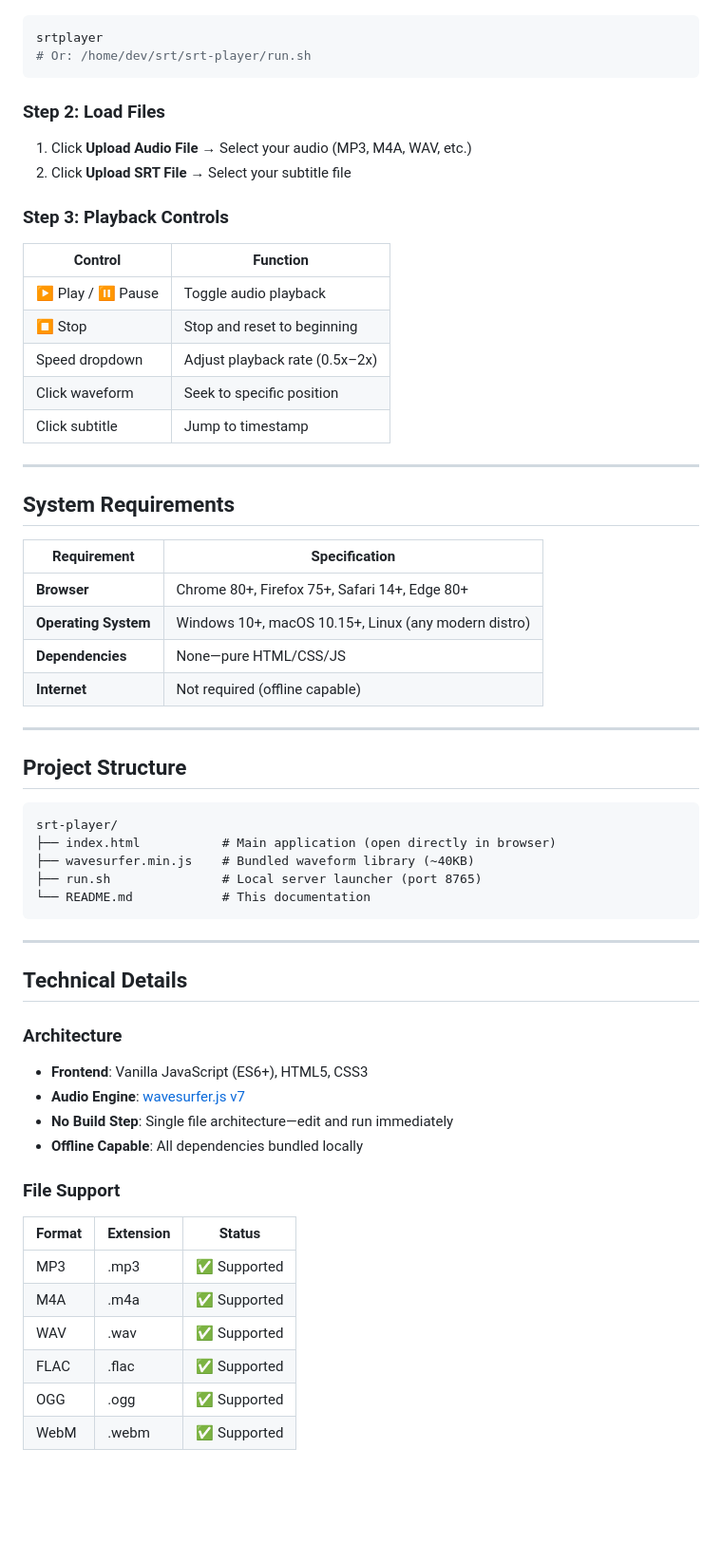
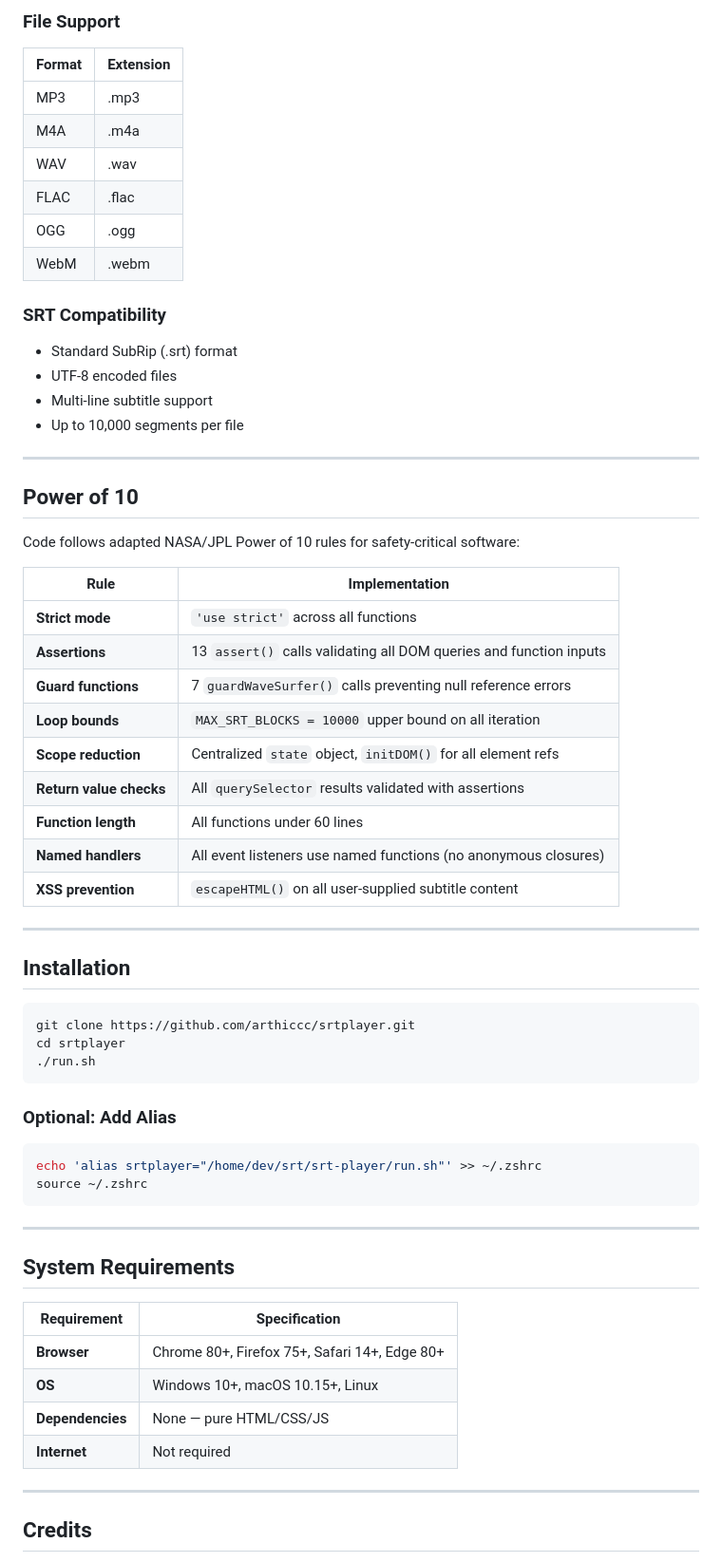
Before and after one commit to arthiccc/srtplayer, a Markdown page: README.md, the part around one of its changes. Shown at 95% size. Rendered like a GitHub page; blank space fills up the shorter version.

Commit message:
docs: rewrite README — Power of 10, terminal aesthetic, updated structure

````diff
--- a/README.md
+++ b/README.md
@@ -67,23 +91,55 @@ Simply open `index.html` directly in your browser—no server needed.
+### File Support
+
+| Format | Extension |
+|--------|-----------|
+| MP3 | .mp3 |
+| M4A | .m4a |
+| WAV | .wav |
+| FLAC | .flac |
+| OGG | .ogg |
+| WebM | .webm |
+
+### SRT Compatibility
+
+- Standard SubRip (.srt) format
+- UTF-8 encoded files
+- Multi-line subtitle support
+- Up to 10,000 segments per file
+
+---
+
+## Power of 10
+
+Code follows adapted NASA/JPL Power of 10 rules for safety-critical software:
+
+| Rule | Implementation |
+|------|----------------|
+| **Strict mode** | `'use strict'` across all functions |
+| **Assertions** | 13 `assert()` calls validating all DOM queries and function inputs |
+| **Guard functions** | 7 `guardWaveSurfer()` calls preventing null reference errors |
+| **Loop bounds** | `MAX_SRT_BLOCKS = 10000` upper bound on all iteration |
+| **Scope reduction** | Centralized `state` object, `initDOM()` for all element refs |
+| **Return value checks** | All `querySelector` results validated with assertions |
+| **Function length** | All functions under 60 lines |
+| **Named handlers** | All event listeners use named functions (no anonymous closures) |
+| **XSS prevention** | `escapeHTML()` on all user-supplied subtitle content |
+
+---
+
+## Installation
 
 ```bash
-srtplayer
-# Or: /home/dev/srt/srt-player/run.sh
+git clone https://github.com/arthiccc/srtplayer.git
+cd srtplayer
+./run.sh
 ```
 
-### Step 2: Load Files
+### Optional: Add Alias
 
-1. Click **Upload Audio File** → Select your audio (MP3, M4A, WAV, etc.)
-2. Click **Upload SRT File** → Select your subtitle file
-
-### Step 3: Playback Controls
-
-| Control | Function |
-|---------|----------|
-| ▶ Play / ⏸ Pause | Toggle audio playback |
-| ⏹ Stop | Stop and reset to beginning |
-| Speed dropdown | Adjust playback rate (0.5x–2x) |
-| Click waveform | Seek to specific position |
-| Click subtitle | Jump to timestamp |
+```bash
+echo 'alias srtplayer="/home/dev/srt/srt-player/run.sh"' >> ~/.zshrc
+source ~/.zshrc
+```
 
 ---
 
@@ -92,41 +148,11 @@ srtplayer
 | Requirement | Specification |
 |-------------|---------------|
 | **Browser** | Chrome 80+, Firefox 75+, Safari 14+, Edge 80+ |
-| **Operating System** | Windows 10+, macOS 10.15+, Linux (any modern distro) |
-| **Dependencies** | None—pure HTML/CSS/JS |
-| **Internet** | Not required (offline capable) |
+| **OS** | Windows 10+, macOS 10.15+, Linux |
+| **Dependencies** | None — pure HTML/CSS/JS |
+| **Internet** | Not required |
 
 ---
 
-## Project Structure
+## Credits
 
-```
-srt-player/
-├── index.html           # Main application (open directly in browser)
-├── wavesurfer.min.js    # Bundled waveform library (~40KB)
-├── run.sh               # Local server launcher (port 8765)
-└── README.md            # This documentation
-```
-
----
-
-## Technical Details
-
-### Architecture
-
-- **Frontend**: Vanilla JavaScript (ES6+), HTML5, CSS3
-- **Audio Engine**: [wavesurfer.js v7](https://wavesurfer-js.org/)
-- **No Build Step**: Single file architecture—edit and run immediately
-- **Offline Capable**: All dependencies bundled locally
-
-### File Support
-
-| Format | Extension | Status |
-|--------|-----------|--------|
-| MP3 | .mp3 | ✅ Supported |
-| M4A | .m4a | ✅ Supported |
-| WAV | .wav | ✅ Supported |
-| FLAC | .flac | ✅ Supported |
-| OGG | .ogg | ✅ Supported |
-| WebM | .webm | ✅ Supported |
-
````
Also changed, not shown: other parts of README.md (+54 -71 lines).
